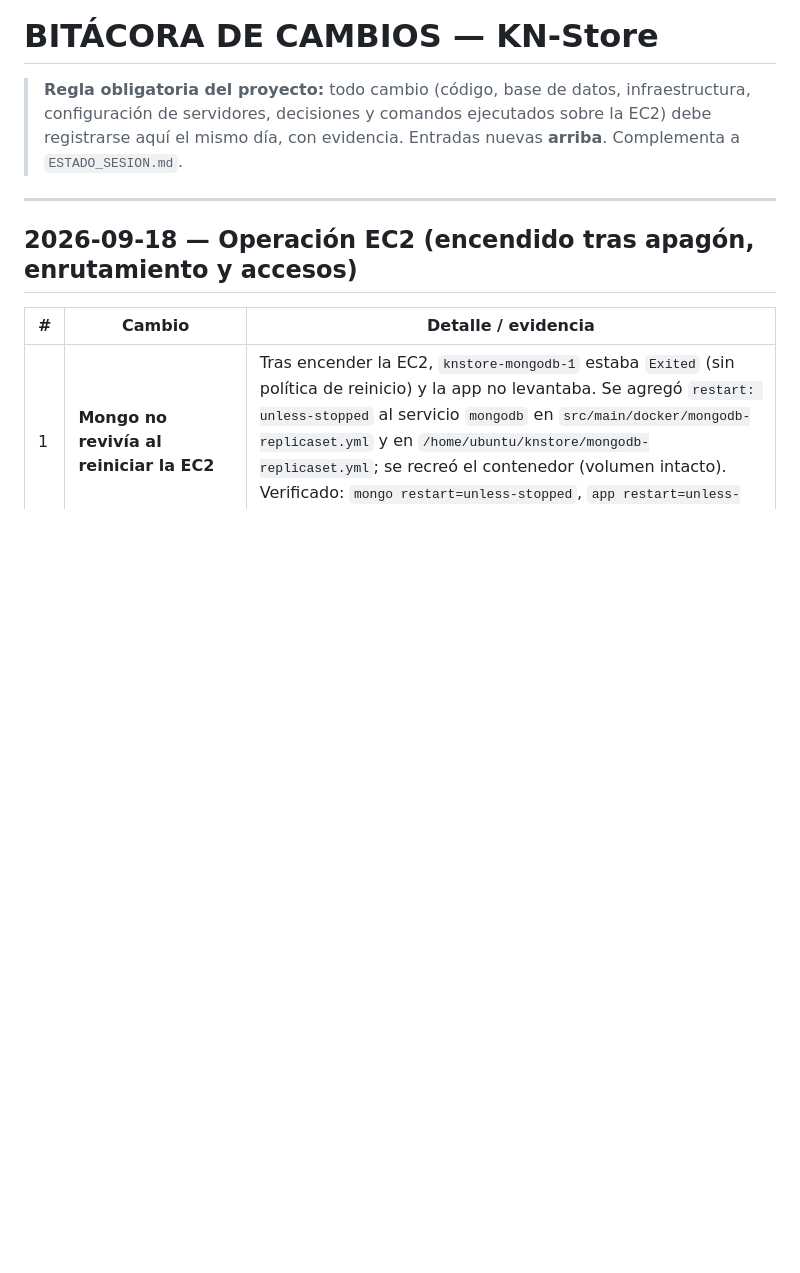
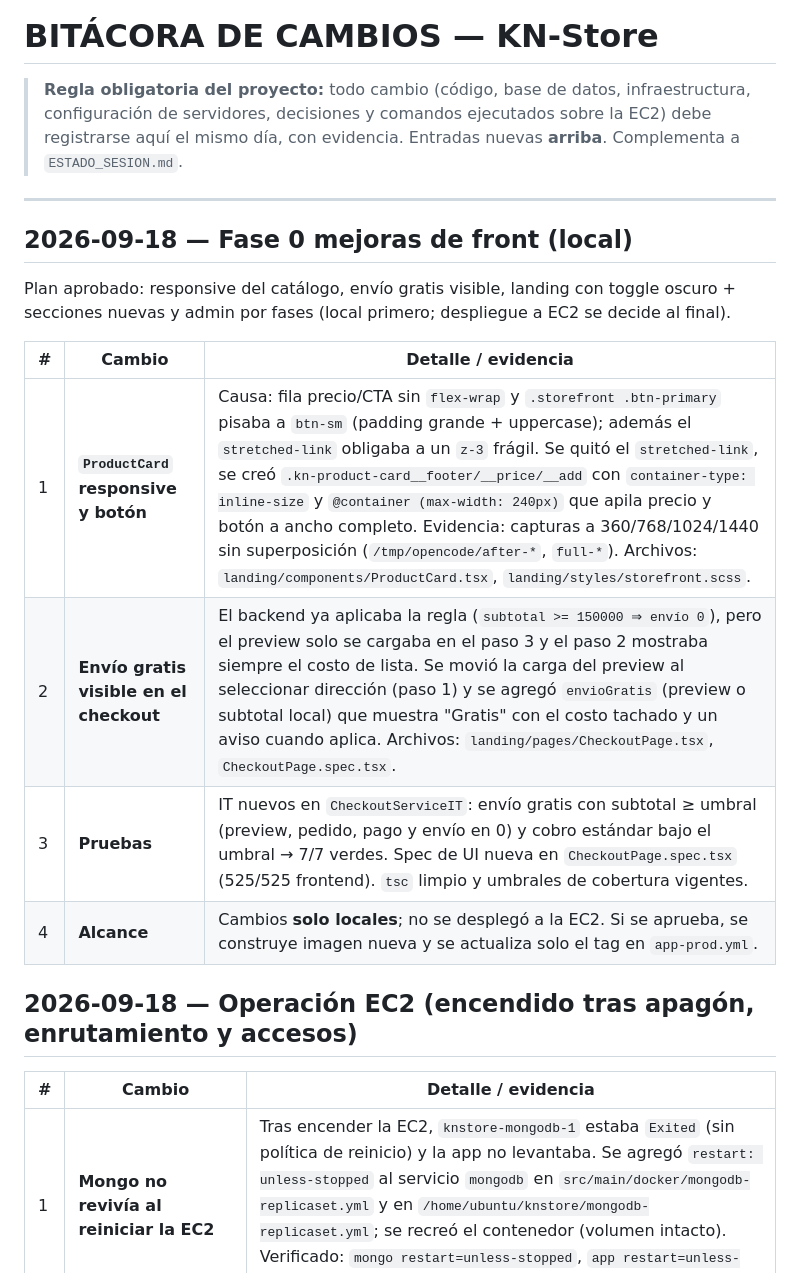
Before and after one commit to joseph12n/knstore, a Markdown page: docs/03-DOCUMENTACION/BITACORA.md, the part around the change. Rendered like a GitHub page; blank space fills up the shorter version.

Commit message:
docs: registrar la fase 0 de mejoras de front en la bitacora

```diff
--- a/docs/03-DOCUMENTACION/BITACORA.md
+++ b/docs/03-DOCUMENTACION/BITACORA.md
@@ -3,6 +3,18 @@
 > **Regla obligatoria del proyecto:** todo cambio (código, base de datos, infraestructura, configuración de servidores, decisiones y comandos ejecutados sobre la EC2) debe registrarse aquí el mismo día, con evidencia. Entradas nuevas **arriba**. Complementa a `ESTADO_SESION.md`.
 
 ---
+
+## 2026-09-18 — Fase 0 mejoras de front (local)
+
+Plan aprobado: responsive del catálogo, envío gratis visible, landing con toggle oscuro + secciones nuevas y admin por fases (local primero; despliegue a EC2 se decide al final).
+
+| # | Cambio | Detalle / evidencia |
+|---|--------|---------------------|
+| 1 | **`ProductCard` responsive y botón** | Causa: fila precio/CTA sin `flex-wrap` y `.storefront .btn-primary` pisaba a `btn-sm` (padding grande + uppercase); además el `stretched-link` obligaba a un `z-3` frágil. Se quitó el `stretched-link`, se creó `.kn-product-card__footer/__price/__add` con `container-type: inline-size` y `@container (max-width: 240px)` que apila precio y botón a ancho completo. Evidencia: capturas a 360/768/1024/1440 sin superposición (`/tmp/opencode/after-*`, `full-*`). Archivos: `landing/components/ProductCard.tsx`, `landing/styles/storefront.scss`. |
+| 2 | **Envío gratis visible en el checkout** | El backend ya aplicaba la regla (`subtotal >= 150000 ⇒ envío 0`), pero el preview solo se cargaba en el paso 3 y el paso 2 mostraba siempre el costo de lista. Se movió la carga del preview al seleccionar dirección (paso 1) y se agregó `envioGratis` (preview o subtotal local) que muestra "Gratis" con el costo tachado y un aviso cuando aplica. Archivos: `landing/pages/CheckoutPage.tsx`, `CheckoutPage.spec.tsx`. |
+| 3 | **Pruebas** | IT nuevos en `CheckoutServiceIT`: envío gratis con subtotal ≥ umbral (preview, pedido, pago y envío en 0) y cobro estándar bajo el umbral → 7/7 verdes. Spec de UI nueva en `CheckoutPage.spec.tsx` (525/525 frontend). `tsc` limpio y umbrales de cobertura vigentes. |
+| 4 | **Alcance** | Cambios **solo locales**; no se desplegó a la EC2. Si se aprueba, se construye imagen nueva y se actualiza solo el tag en `app-prod.yml`. |
+
 
 ## 2026-09-18 — Operación EC2 (encendido tras apagón, enrutamiento y accesos)
 
```
Also changed, not shown: docs/03-DOCUMENTACION/ESTADO_SESION.md (+8 -0 lines).
